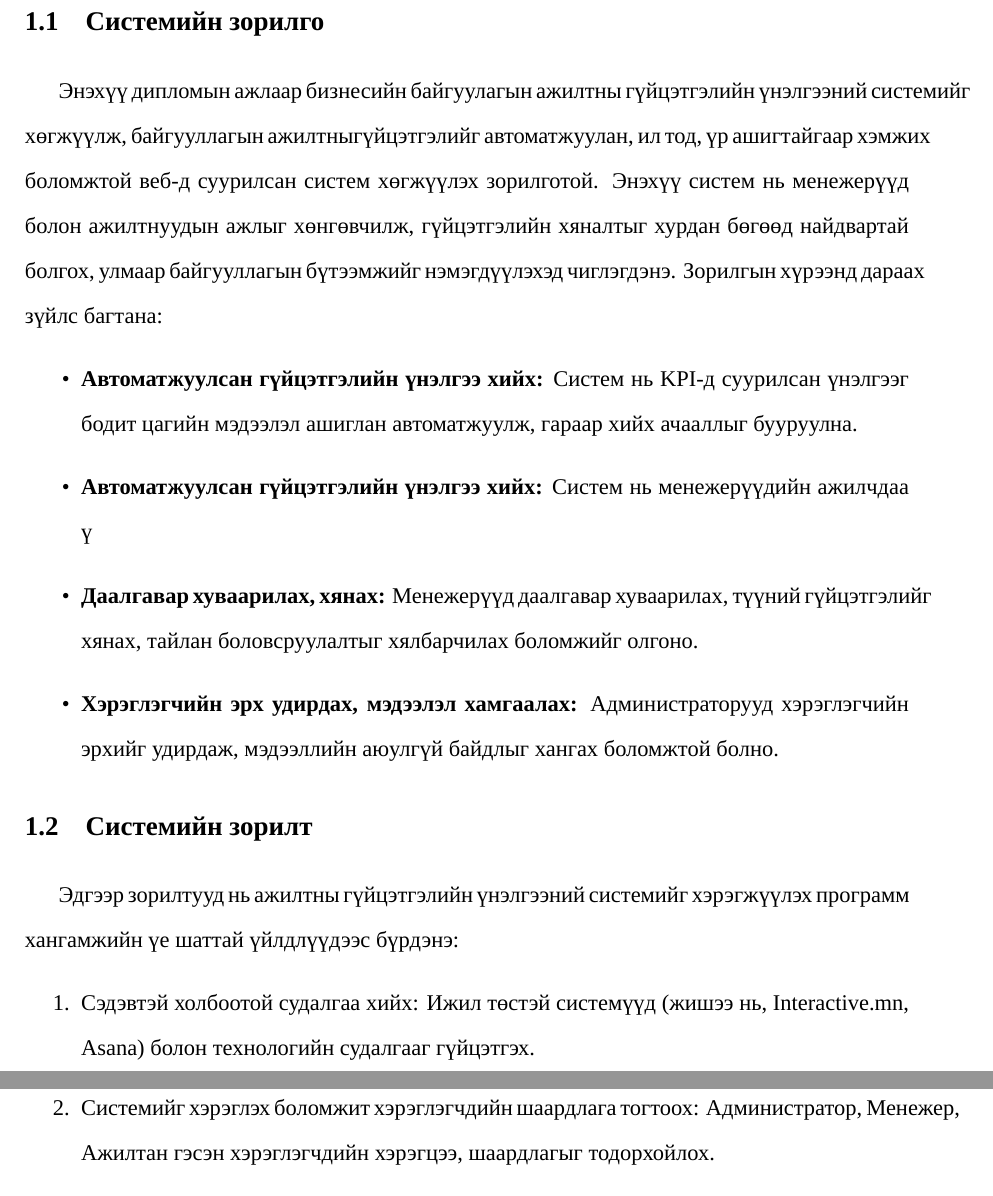
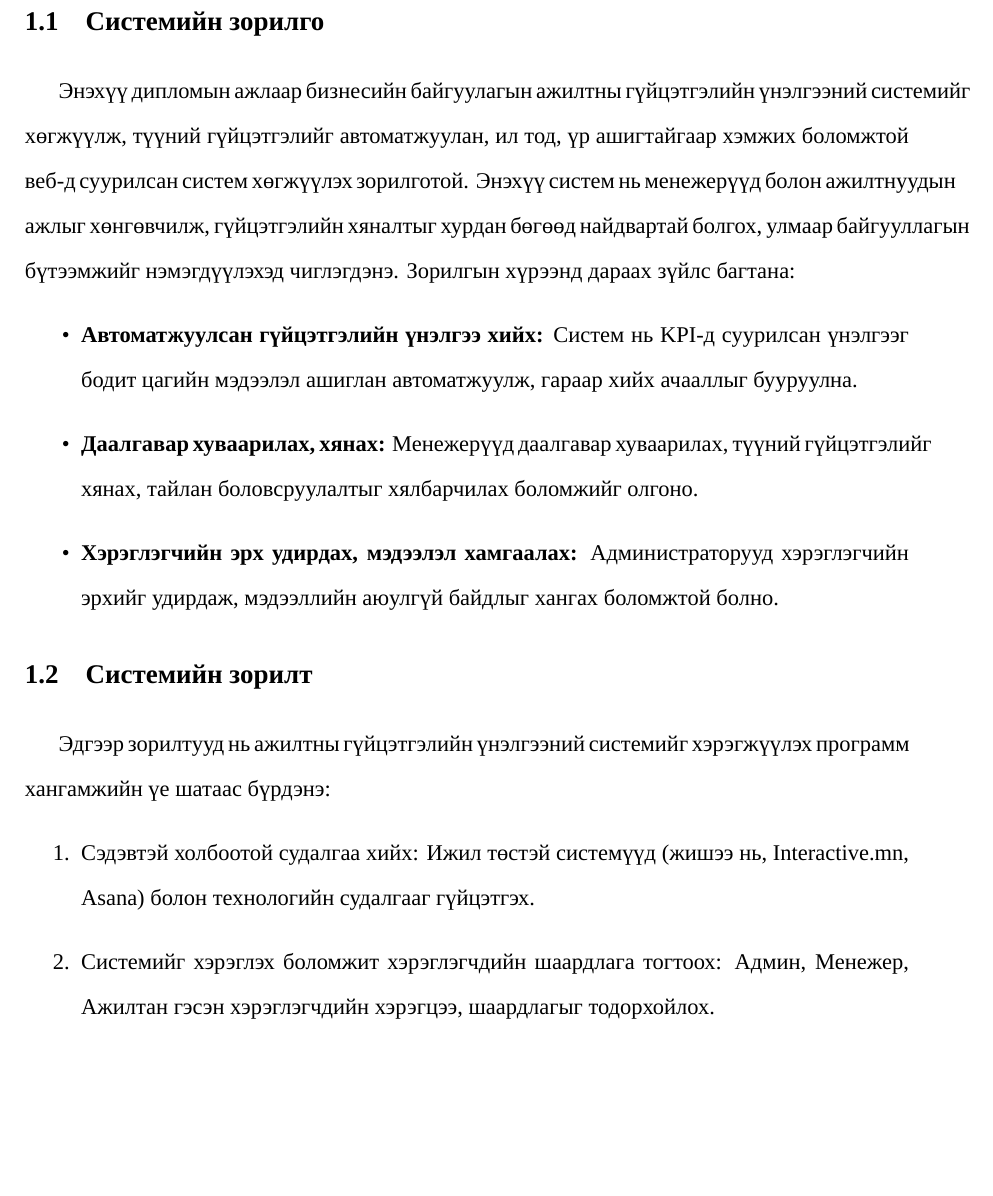
Before and after one commit to amgaland/thesis-report, a LaTeX thesis (main.tex, which reads src/chapters/chapter1/zorilgo.tex, src/chapters/chapter1/zorilt.tex): two parts of pages 9 and 10 of 97 before the commit and part of page 9 of 97 after it, the two joined at a grey line, cut so that both start at the same text, the shorter picture padded with empty space. Compiled offline with XeLaTeX; a missing font is replaced by an installed copy or a similar font.

Commit message:
small changes

```diff
--- a/src/chapters/chapter1/zorilgo.tex
+++ b/src/chapters/chapter1/zorilgo.tex
@@ -1,11 +1,10 @@
 Энэхүү дипломын ажлаар бизнесийн байгуулагын ажилтны гүйцэтгэлийн үнэлгээний системийг хөгжүүлж,
-байгууллагын ажилтныгүйцэтгэлийг автоматжуулан, ил тод, үр ашигтайгаар хэмжих боломжтой веб-д
+түүний гүйцэтгэлийг автоматжуулан, ил тод, үр ашигтайгаар хэмжих боломжтой веб-д
 суурилсан систем хөгжүүлэх зорилготой. Энэхүү систем нь менежерүүд болон ажилтнуудын ажлыг хөнгөвчилж,
 гүйцэтгэлийн хяналтыг хурдан бөгөөд найдвартай болгох, улмаар байгууллагын бүтээмжийг нэмэгдүүлэхэд чиглэгдэнэ.
 Зорилгын хүрээнд дараах зүйлс багтана:
 \begin{itemize}
     \item \textbf{Автоматжуулсан гүйцэтгэлийн үнэлгээ хийх:} Систем нь KPI-д суурилсан үнэлгээг бодит цагийн мэдээлэл ашиглан автоматжуулж, гараар хийх ачааллыг бууруулна.
-    \item \textbf{Автоматжуулсан гүйцэтгэлийн үнэлгээ хийх:} Систем нь менежерүүдийн ажилчдаа ү
     \item \textbf{Даалгавар хуваарилах, хянах:} Менежерүүд даалгавар хуваарилах, түүний гүйцэтгэлийг хянах, тайлан боловсруулалтыг хялбарчилах боломжийг олгоно.
     \item \textbf{Хэрэглэгчийн эрх удирдах, мэдээлэл хамгаалах:} Администраторууд хэрэглэгчийн эрхийг удирдаж, мэдээллийн аюулгүй байдлыг хангах боломжтой болно.
 \end{itemize}
--- a/src/chapters/chapter1/zorilt.tex
+++ b/src/chapters/chapter1/zorilt.tex
@@ -1,7 +1,7 @@
-Эдгээр зорилтууд нь ажилтны гүйцэтгэлийн үнэлгээний системийг хэрэгжүүлэх программ хангамжийн үе шаттай үйлдлүүдээс бүрдэнэ:
+Эдгээр зорилтууд нь ажилтны гүйцэтгэлийн үнэлгээний системийг хэрэгжүүлэх программ хангамжийн үе шатаас бүрдэнэ:
 \begin{enumerate}
     \item Сэдэвтэй холбоотой судалгаа хийх: Ижил төстэй системүүд (жишээ нь, Interactive.mn, Asana) болон технологийн судалгааг гүйцэтгэх.
-    \item Системийг хэрэглэх боломжит хэрэглэгчдийн шаардлага тогтоох: Администратор, Менежер, Ажилтан гэсэн хэрэглэгчдийн хэрэгцээ, шаардлагыг тодорхойлох.
+    \item Системийг хэрэглэх боломжит хэрэглэгчдийн шаардлага тогтоох: Админ, Менежер, Ажилтан гэсэн хэрэглэгчдийн хэрэгцээ, шаардлагыг тодорхойлох.
     \item Шаардлагатай уялдуулан системийн зохиомж гаргах: Функциональ болон технологийн шаардлагад нийцүүлэн системийн архитектур, загварыг боловсруулах.
     \item Зохиомжийн дагуу системийг хөгжүүлэх: Next.js, Go (Gin, GORM), PostgreSQL, Docker зэрэг технологийг ашиглан системийг хэрэгжүүлэх.
     \item Хөгжүүлэлтийг туршиж, алдааг засаж, сайжруулах: Системийн гүйцэтгэлийг туршиж, хэрэглэгчийн саналд үндэслэн сайжруулалт хийх.
```
Also changed, not shown: out/main.pdf.
